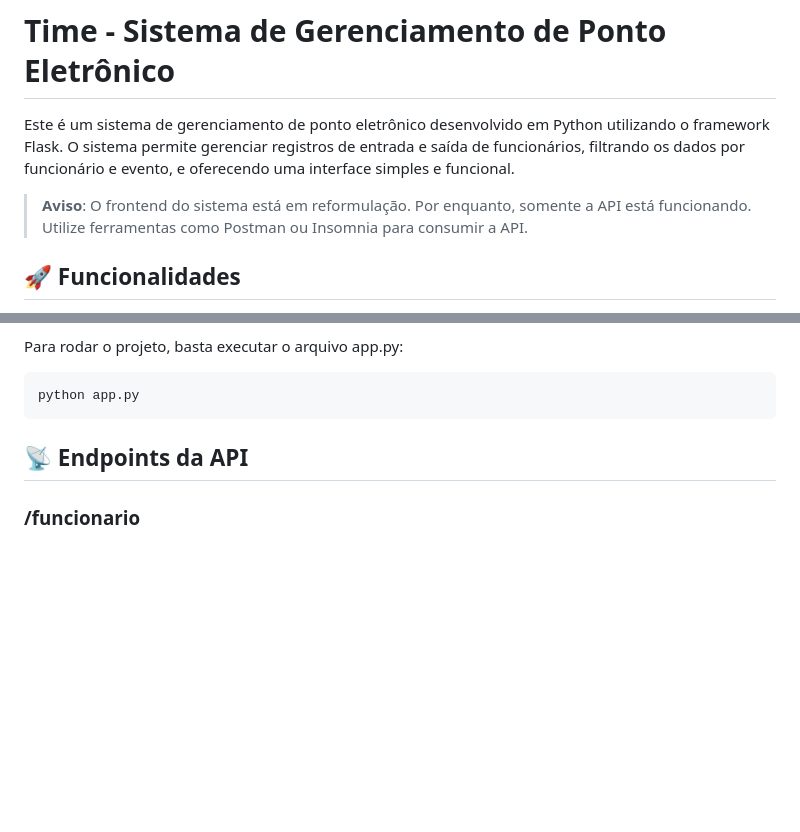
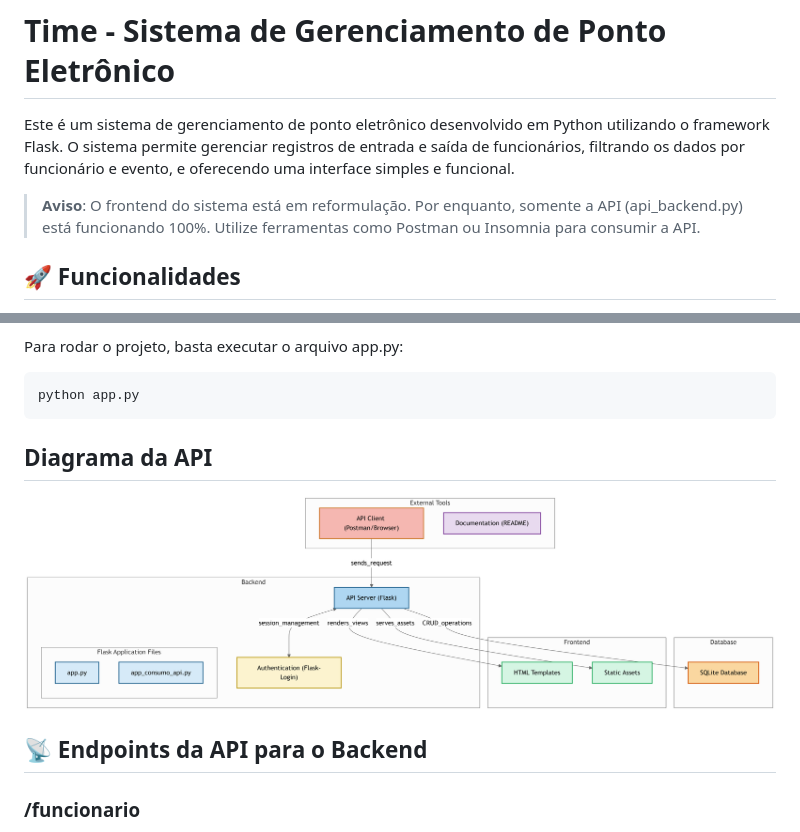
Before and after one commit to lucasnparreira/time_sistema_ponto, a Markdown page: README.md, 2 parts joined by grey strips. GitHub-like rendering; blank space fills up the shorter version.

````diff
--- a/README.md
+++ b/README.md
@@ -2,7 +2,7 @@
 
 Este é um sistema de gerenciamento de ponto eletrônico desenvolvido em Python utilizando o framework Flask. O sistema permite gerenciar registros de entrada e saída de funcionários, filtrando os dados por funcionário e evento, e oferecendo uma interface simples e funcional.
 
-> **Aviso**: O frontend do sistema está em reformulação. Por enquanto, somente a API está funcionando. Utilize ferramentas como Postman ou Insomnia para consumir a API.
+> **Aviso**: O frontend do sistema está em reformulação. Por enquanto, somente a API (api_backend.py) está funcionando 100%. Utilize ferramentas como Postman ou Insomnia para consumir a API.
 
 ## 🚀 Funcionalidades
 
@@ -66,8 +66,10 @@ Para rodar o projeto, basta executar o arquivo app.py:
 ```json
 python app.py
 ```
+## Diagrama da API
+![alt text](static/diagram.png)
 
-## 📡 Endpoints da API
+## 📡 Endpoints da API para o Backend
 
 ### **/funcionario**
 - **POST**: Cadastrar um novo funcionário.
````
Also changed, not shown: other parts of README.md (+47 -0 lines).
